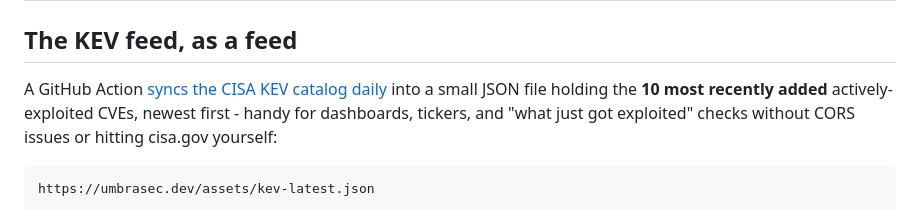
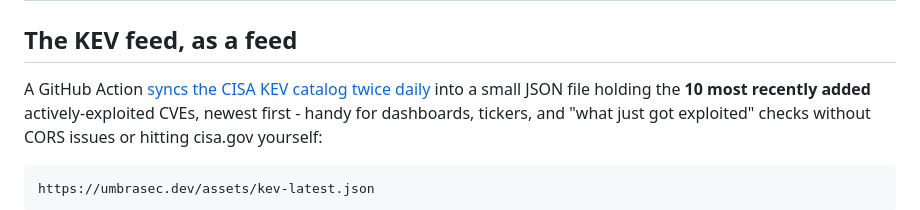
Before and after one commit to umbrasecdev/umbrasec, a Markdown page: README.md, the part around the change. Rendered like a GitHub page.

Commit message:
docs: kev-sync runs twice daily

```diff
--- a/README.md
+++ b/README.md
@@ -51,7 +51,7 @@ Public data only; it reads one JSON feed and never touches a target system.
 
 ## The KEV feed, as a feed
 
-A GitHub Action [syncs the CISA KEV catalog daily](.github/workflows/kev-sync.yml) into
+A GitHub Action [syncs the CISA KEV catalog twice daily](.github/workflows/kev-sync.yml) into
 a small JSON file holding the **10 most recently added** actively-exploited CVEs,
 newest first - handy for dashboards, tickers, and "what just got exploited" checks
 without CORS issues or hitting cisa.gov yourself:
```
